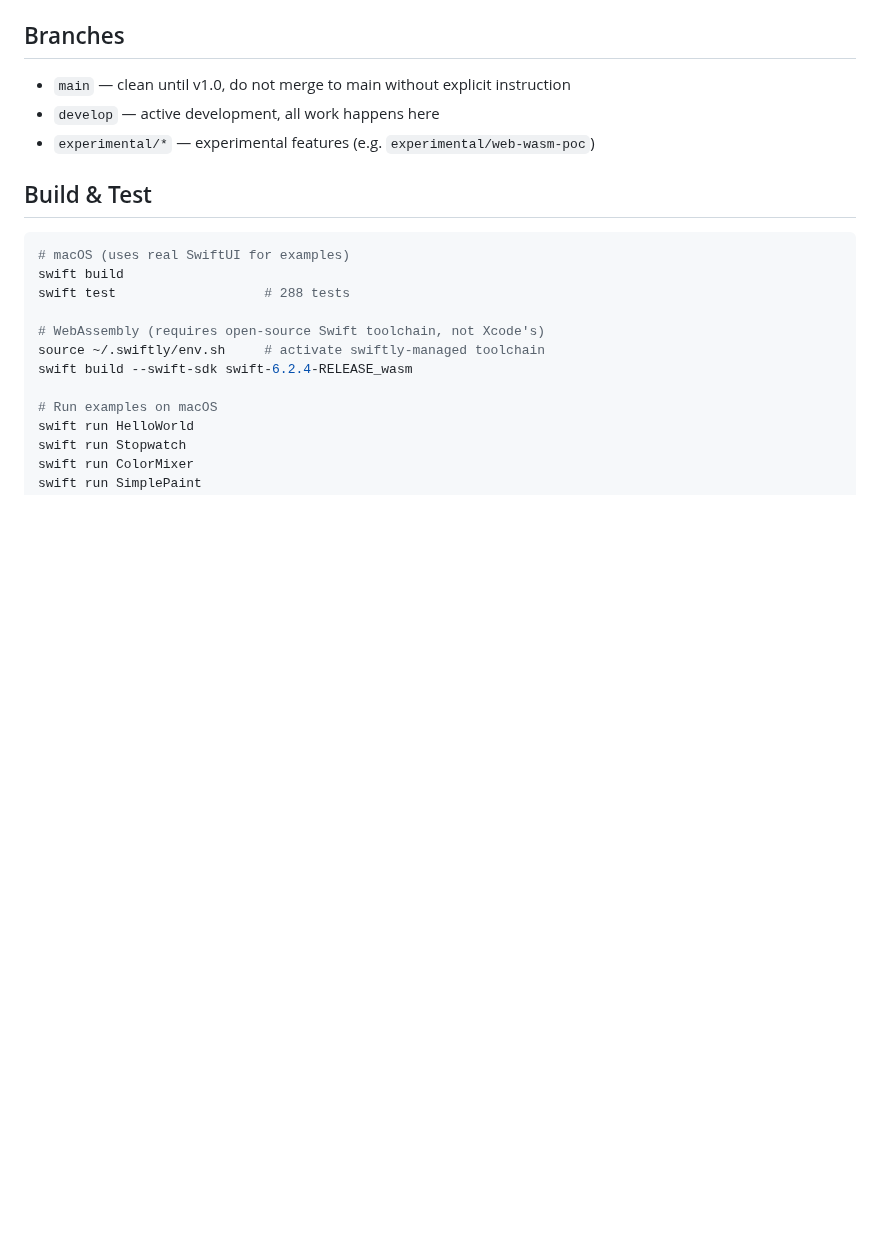
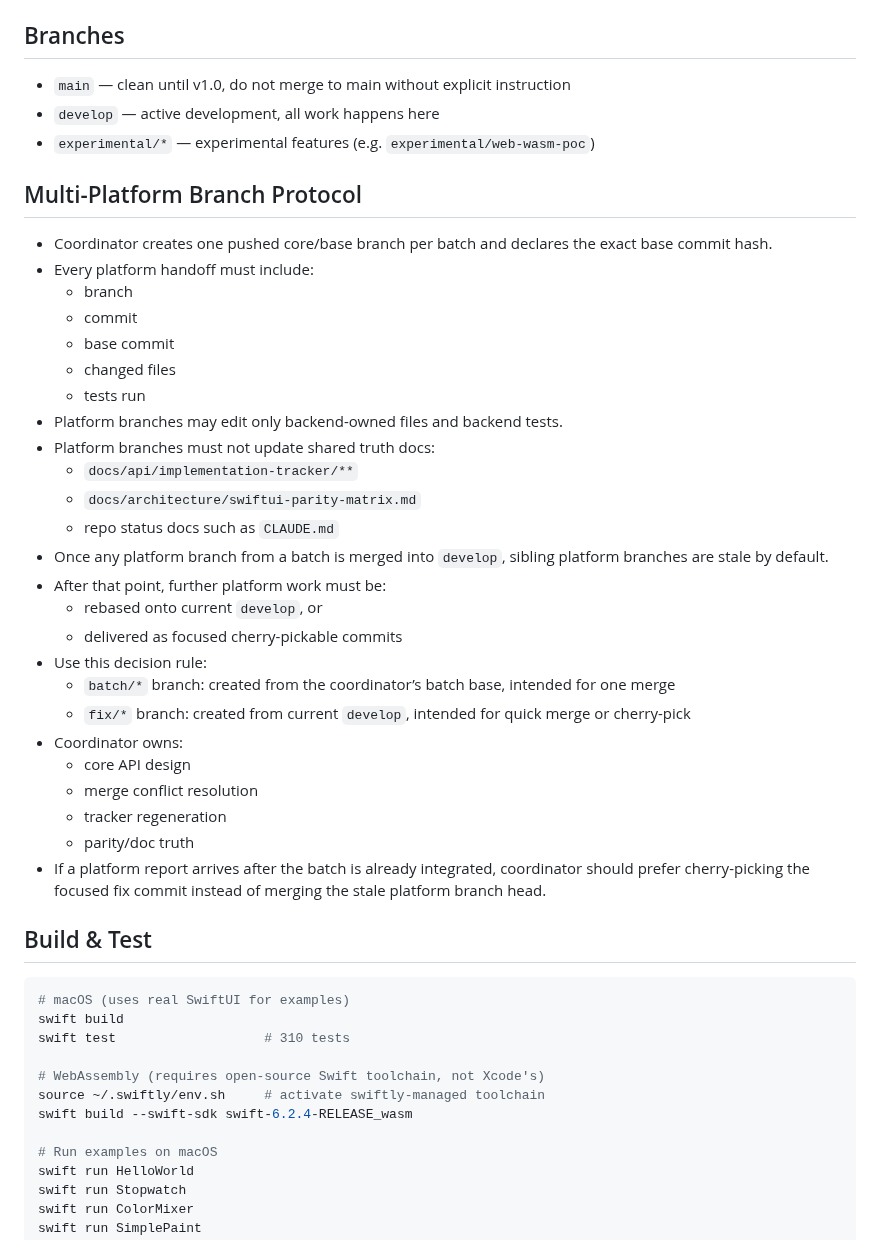
Before and after one commit to codelynx/SwiftOpenUI, a Markdown page: CLAUDE.md, the part around the change. Rendered like a GitHub page; blank space fills up the shorter version.

Commit message:
Document multi-platform branch protocol

````diff
--- a/CLAUDE.md
+++ b/CLAUDE.md
@@ -21,12 +21,40 @@ Cross-platform SwiftUI framework — write SwiftUI, run anywhere.
 - `develop` — active development, all work happens here
 - `experimental/*` — experimental features (e.g. `experimental/web-wasm-poc`)
 
+## Multi-Platform Branch Protocol
+
+- Coordinator creates one pushed core/base branch per batch and declares the exact base commit hash.
+- Every platform handoff must include:
+  - branch
+  - commit
+  - base commit
+  - changed files
+  - tests run
+- Platform branches may edit only backend-owned files and backend tests.
+- Platform branches must not update shared truth docs:
+  - `docs/api/implementation-tracker/**`
+  - `docs/architecture/swiftui-parity-matrix.md`
+  - repo status docs such as `CLAUDE.md`
+- Once any platform branch from a batch is merged into `develop`, sibling platform branches are stale by default.
+- After that point, further platform work must be:
+  - rebased onto current `develop`, or
+  - delivered as focused cherry-pickable commits
+- Use this decision rule:
+  - `batch/*` branch: created from the coordinator’s batch base, intended for one merge
+  - `fix/*` branch: created from current `develop`, intended for quick merge or cherry-pick
+- Coordinator owns:
+  - core API design
+  - merge conflict resolution
+  - tracker regeneration
+  - parity/doc truth
+- If a platform report arrives after the batch is already integrated, coordinator should prefer cherry-picking the focused fix commit instead of merging the stale platform branch head.
+
 ## Build & Test
 
 ```bash
 # macOS (uses real SwiftUI for examples)
 swift build
-swift test                   # 288 tests
+swift test                   # 310 tests
 
 # WebAssembly (requires open-source Swift toolchain, not Xcode's)
 source ~/.swiftly/env.sh     # activate swiftly-managed toolchain
````
Also changed, not shown: AGENTS.md (added, +70 -0 lines).
